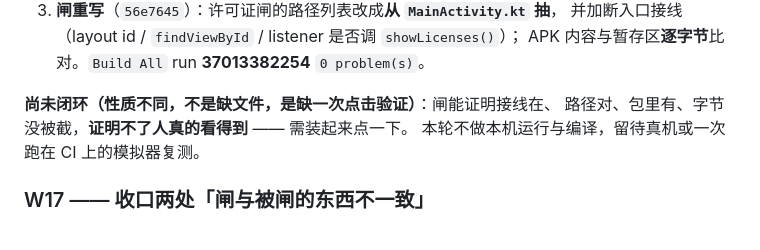
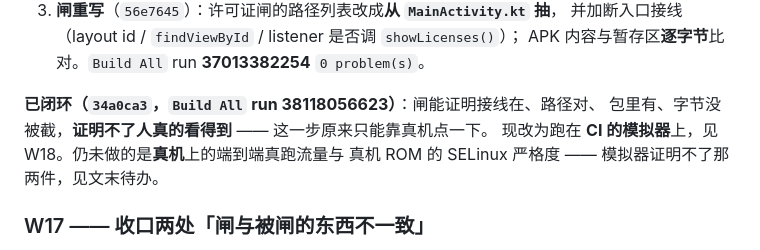
Before and after one commit to lilyco-42/ghboost, a Markdown page: MULTI-CORE-PLAN.md, the part around one of its changes. GitHub-like rendering.

```diff
--- a/MULTI-CORE-PLAN.md
+++ b/MULTI-CORE-PLAN.md
@@ -171,9 +171,10 @@
    并加断入口接线（layout id / `findViewById` / listener 是否调 `showLicenses()`）；
    APK 内容与暂存区**逐字节**比对。`Build All` run **37013382254** `0 problem(s)`。
 
-**尚未闭环（性质不同，不是缺文件，是缺一次点击验证）**：闸能证明接线在、
-路径对、包里有、字节没被截，**证明不了人真的看得到** —— 需装起来点一下。
-本轮不做本机运行与编译，留待真机或一次跑在 CI 上的模拟器复测。
+**已闭环（`34a0ca3`，`Build All` run 38118056623）**：闸能证明接线在、路径对、
+包里有、字节没被截，**证明不了人真的看得到** —— 这一步原来只能靠真机点一下。
+现改为跑在 **CI 的模拟器**上，见 W18。仍未做的是**真机**上的端到端真跑流量与
+真机 ROM 的 SELinux 严格度 —— 模拟器证明不了那两件，见文末待办。
 
 ### W17 —— 收口两处「闸与被闸的东西不一致」
 
```
Also changed, not shown: other parts of MULTI-CORE-PLAN.md (+50 -0 lines), FREEVPN-TEST-2026-09-26.md (+26 -0 lines).
